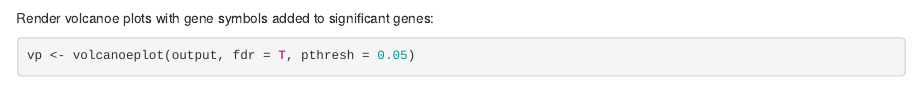
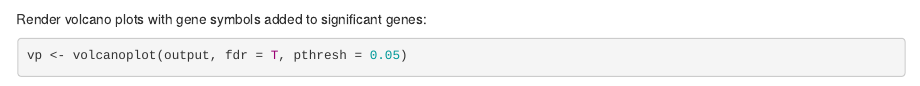
Before and after one commit to mbyvcm/MRCIEUGTEx, an R Markdown document (README.Rmd): the page in a window 1100 px wide, from 1610 px down before the commit and from 1510 px down after it, so that both start at the same text. Rendered offline with R 4.5, knitr and Pandoc, with nearby package versions; some code elsewhere in the file could not run offline.

Commit message:
Update README.Rmd

````diff
--- a/README.Rmd
+++ b/README.Rmd
@@ -75,8 +75,8 @@ Extract 'top hits'
 tophits <- extract_top_hits(x = output, fdr = T, pthresh = 0.05)
 ```
 
-Render volcanoe plots with gene symbols added to significant genes:
+Render volcano plots with gene symbols added to significant genes:
 
 ```{r, annotation}
-vp <- volcanoeplot(output, fdr = T, pthresh = 0.05)
+vp <- volcanoplot(output, fdr = T, pthresh = 0.05)
 ```
````
